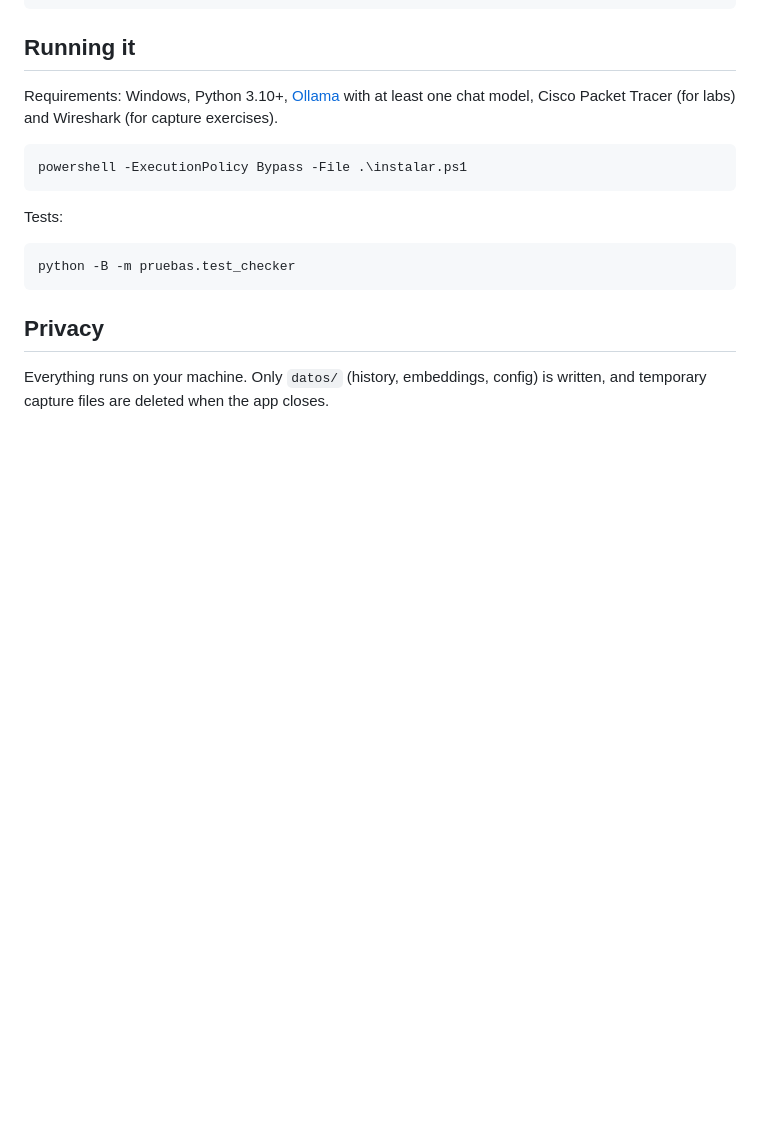
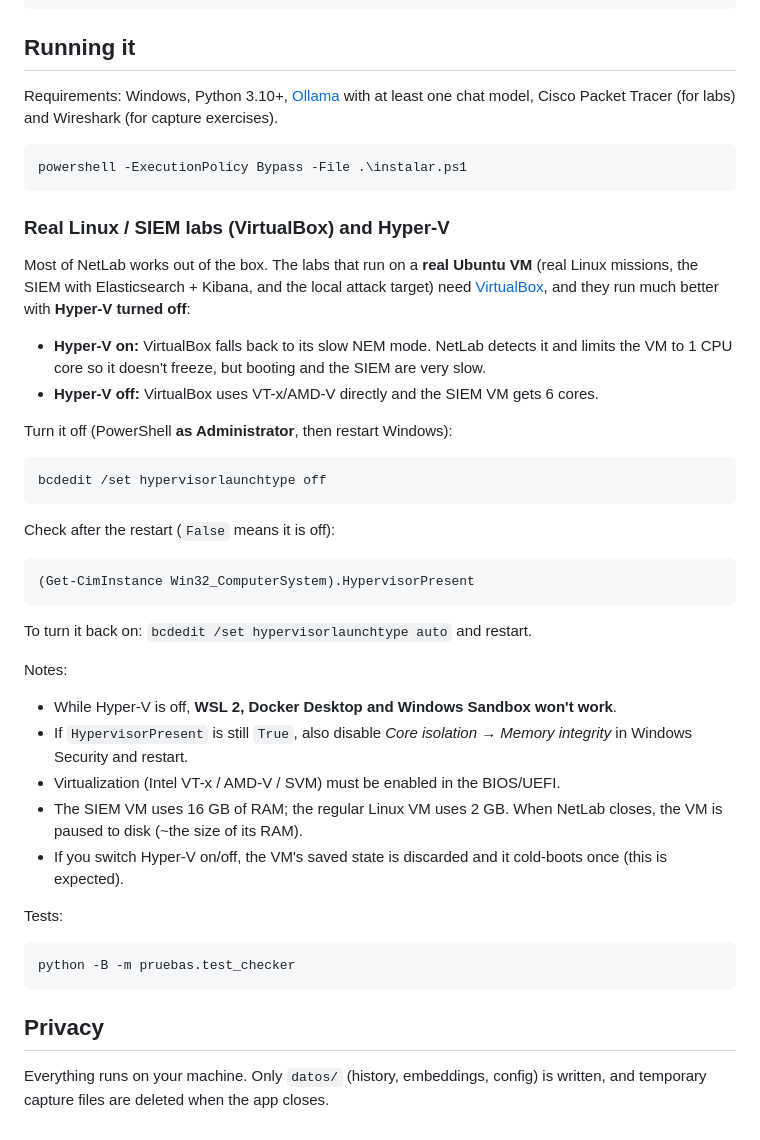
Before and after one commit to DexusHack23/Netlab, a Markdown page: README.md, the part around one of its changes. Rendered like a GitHub page; blank space fills up the shorter version.

````diff
--- a/README.md
+++ b/README.md
@@ -54,6 +64,34 @@ Requirements: Windows, Python 3.10+, [Ollama](https://ollama.com) with at least
 powershell -ExecutionPolicy Bypass -File .\instalar.ps1
 ```
 
+### Real Linux / SIEM labs (VirtualBox) and Hyper-V
+
+Most of NetLab works out of the box. The labs that run on a **real Ubuntu VM** (real Linux missions, the SIEM with Elasticsearch + Kibana, and the local attack target) need [VirtualBox](https://www.virtualbox.org), and they run much better with **Hyper-V turned off**:
+
+- **Hyper-V on:** VirtualBox falls back to its slow NEM mode. NetLab detects it and limits the VM to 1 CPU core so it doesn't freeze, but booting and the SIEM are very slow.
+- **Hyper-V off:** VirtualBox uses VT-x/AMD-V directly and the SIEM VM gets 6 cores.
+
+Turn it off (PowerShell **as Administrator**, then restart Windows):
+
+```powershell
+bcdedit /set hypervisorlaunchtype off
+```
+
+Check after the restart (`False` means it is off):
+
+```powershell
+(Get-CimInstance Win32_ComputerSystem).HypervisorPresent
+```
+
+To turn it back on: `bcdedit /set hypervisorlaunchtype auto` and restart.
+
+Notes:
+- While Hyper-V is off, **WSL 2, Docker Desktop and Windows Sandbox won't work**.
+- If `HypervisorPresent` is still `True`, also disable *Core isolation → Memory integrity* in Windows Security and restart.
+- Virtualization (Intel VT-x / AMD-V / SVM) must be enabled in the BIOS/UEFI.
+- The SIEM VM uses 16 GB of RAM; the regular Linux VM uses 2 GB. When NetLab closes, the VM is paused to disk (~the size of its RAM).
+- If you switch Hyper-V on/off, the VM's saved state is discarded and it cold-boots once (this is expected).
+
 Tests:
 
 ```powershell
````
Also changed, not shown: other parts of README.md (+10 -0 lines), LEEME.md (+19 -0 lines), docs/screenshots/ccna-path.png (added), docs/screenshots/home.png (added), docs/screenshots/linux-missions.png (added), docs/screenshots/packet-tracer-lab.png (added), docs/screenshots/theory-worked-example.png (added).
